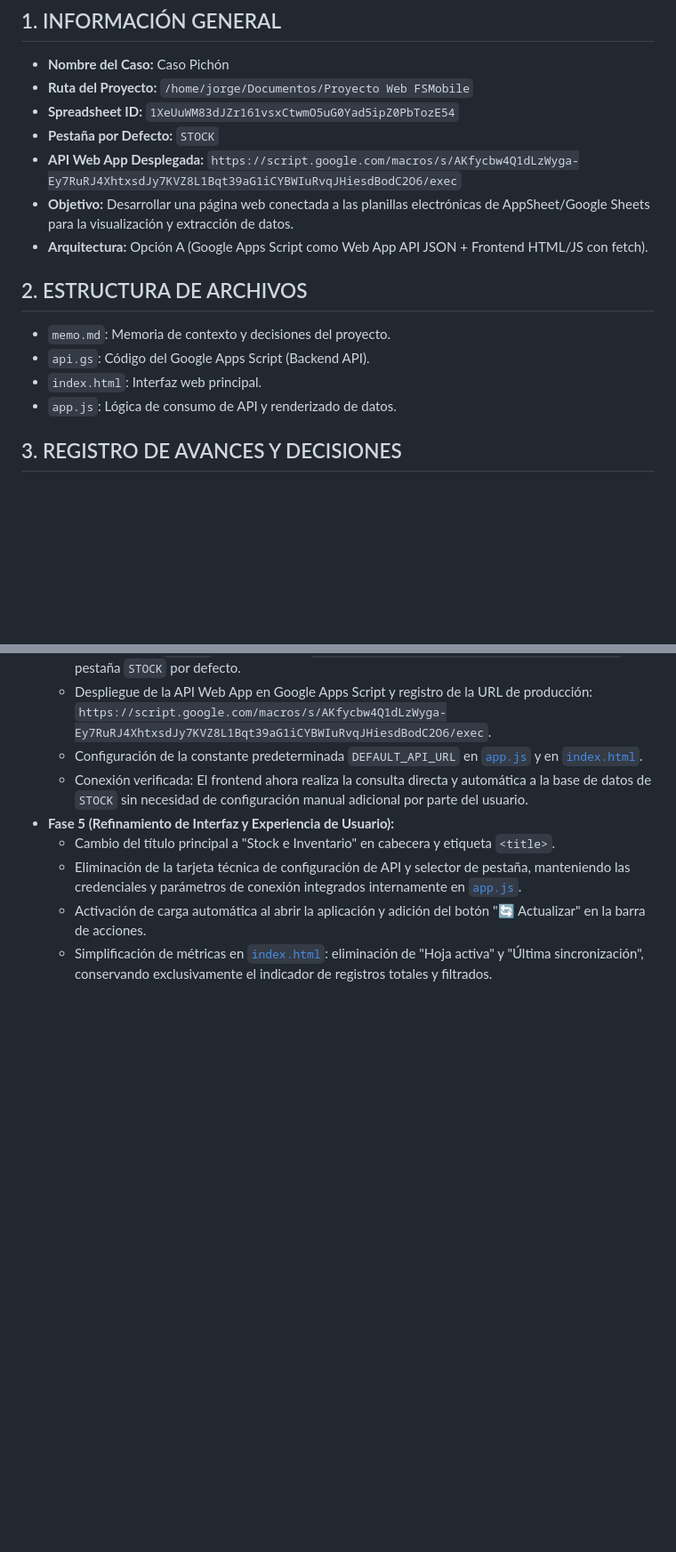
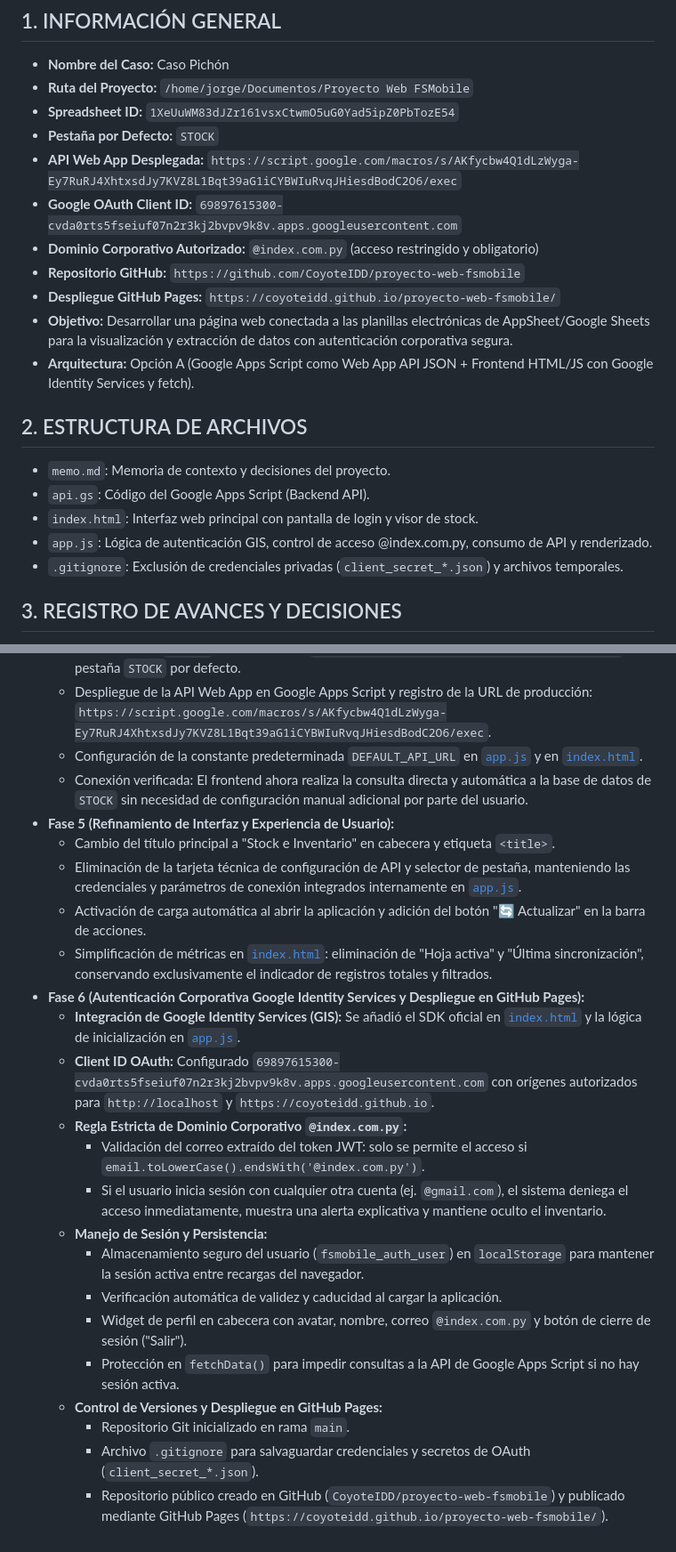
Before and after one commit to CoyoteIDD/proyecto-web-fsmobile, a Markdown page: memo.md, 2 parts joined by grey strips. Shown at 89% size. Drawn GitHub-style; blank space fills up the shorter version.

Commit message:
docs: actualizar memo.md con Fase 6 de autenticación Google y despliegue

```diff
--- a/memo.md
+++ b/memo.md
@@ -6,14 +6,19 @@
 - **Spreadsheet ID:** `1XeUuWM83dJZr161vsxCtwmO5uG0Yad5ipZ0PbTozE54`
 - **Pestaña por Defecto:** `STOCK`
 - **API Web App Desplegada:** `https://script.google.com/macros/s/AKfycbw4Q1dLzWyga-Ey7RuRJ4XhtxsdJy7KVZ8L1Bqt39aG1iCYBWIuRvqJHiesdBodC2O6/exec`
-- **Objetivo:** Desarrollar una página web conectada a las planillas electrónicas de AppSheet/Google Sheets para la visualización y extracción de datos.
-- **Arquitectura:** Opción A (Google Apps Script como Web App API JSON + Frontend HTML/JS con fetch).
+- **Google OAuth Client ID:** `69897615300-cvda0rts5fseiuf07n2r3kj2bvpv9k8v.apps.googleusercontent.com`
+- **Dominio Corporativo Autorizado:** `@index.com.py` (acceso restringido y obligatorio)
+- **Repositorio GitHub:** `https://github.com/CoyoteIDD/proyecto-web-fsmobile`
+- **Despliegue GitHub Pages:** `https://coyoteidd.github.io/proyecto-web-fsmobile/`
+- **Objetivo:** Desarrollar una página web conectada a las planillas electrónicas de AppSheet/Google Sheets para la visualización y extracción de datos con autenticación corporativa segura.
+- **Arquitectura:** Opción A (Google Apps Script como Web App API JSON + Frontend HTML/JS con Google Identity Services y fetch).
 
 ## 2. ESTRUCTURA DE ARCHIVOS
 - `memo.md`: Memoria de contexto y decisiones del proyecto.
 - `api.gs`: Código del Google Apps Script (Backend API).
-- `index.html`: Interfaz web principal.
-- `app.js`: Lógica de consumo de API y renderizado de datos.
+- `index.html`: Interfaz web principal con pantalla de login y visor de stock.
+- `app.js`: Lógica de autenticación GIS, control de acceso @index.com.py, consumo de API y renderizado.
+- `.gitignore`: Exclusión de credenciales privadas (`client_secret_*.json`) y archivos temporales.
 
 ## 3. REGISTRO DE AVANCES Y DECISIONES
 - **Fase 1 (Inicialización):** Estructura del proyecto creada y metodología de memoria registrada.
@@ -43,2 +48,17 @@
   - Activación de carga automática al abrir la aplicación y adición del botón "🔄 Actualizar" en la barra de acciones.
   - Simplificación de métricas en [`index.html`](file:///home/jorge/Documentos/Proyecto%20Web%20FSMobile/index.html): eliminación de "Hoja activa" y "Última sincronización", conservando exclusivamente el indicador de registros totales y filtrados.
+- **Fase 6 (Autenticación Corporativa Google Identity Services y Despliegue en GitHub Pages):**
+  - **Integración de Google Identity Services (GIS):** Se añadió el SDK oficial en [`index.html`](file:///home/jorge/Documentos/Proyecto%20Web%20FSMobile/index.html) y la lógica de inicialización en [`app.js`](file:///home/jorge/Documentos/Proyecto%20Web%20FSMobile/app.js).
+  - **Client ID OAuth:** Configurado `69897615300-cvda0rts5fseiuf07n2r3kj2bvpv9k8v.apps.googleusercontent.com` con orígenes autorizados para `http://localhost` y `https://coyoteidd.github.io`.
+  - **Regla Estricta de Dominio Corporativo `@index.com.py`:**
+    - Validación del correo extraído del token JWT: solo se permite el acceso si `email.toLowerCase().endsWith('@index.com.py')`.
+    - Si el usuario inicia sesión con cualquier otra cuenta (ej. `@gmail.com`), el sistema deniega el acceso inmediatamente, muestra una alerta explicativa y mantiene oculto el inventario.
+  - **Manejo de Sesión y Persistencia:**
+    - Almacenamiento seguro del usuario (`fsmobile_auth_user`) en `localStorage` para mantener la sesión activa entre recargas del navegador.
+    - Verificación automática de validez y caducidad al cargar la aplicación.
+    - Widget de perfil en cabecera con avatar, nombre, correo `@index.com.py` y botón de cierre de sesión ("Salir").
+    - Protección en `fetchData()` para impedir consultas a la API de Google Apps Script si no hay sesión activa.
+  - **Control de Versiones y Despliegue en GitHub Pages:**
+    - Repositorio Git inicializado en rama `main`.
+    - Archivo `.gitignore` para salvaguardar credenciales y secretos de OAuth (`client_secret_*.json`).
+    - Repositorio público creado en GitHub (`CoyoteIDD/proyecto-web-fsmobile`) y publicado mediante GitHub Pages (`https://coyoteidd.github.io/proyecto-web-fsmobile/`).
```
Also changed, not shown: other parts of memo.md (+1 -1 lines).
